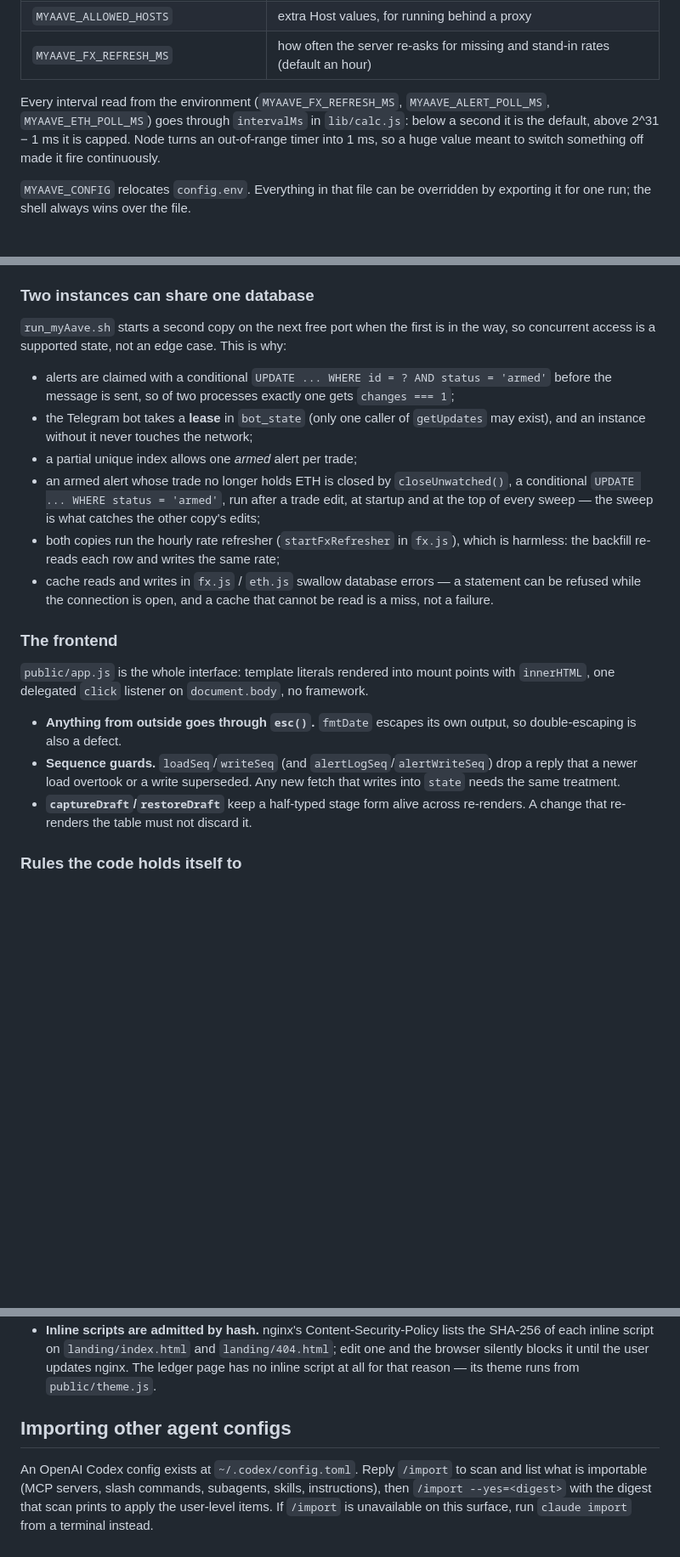
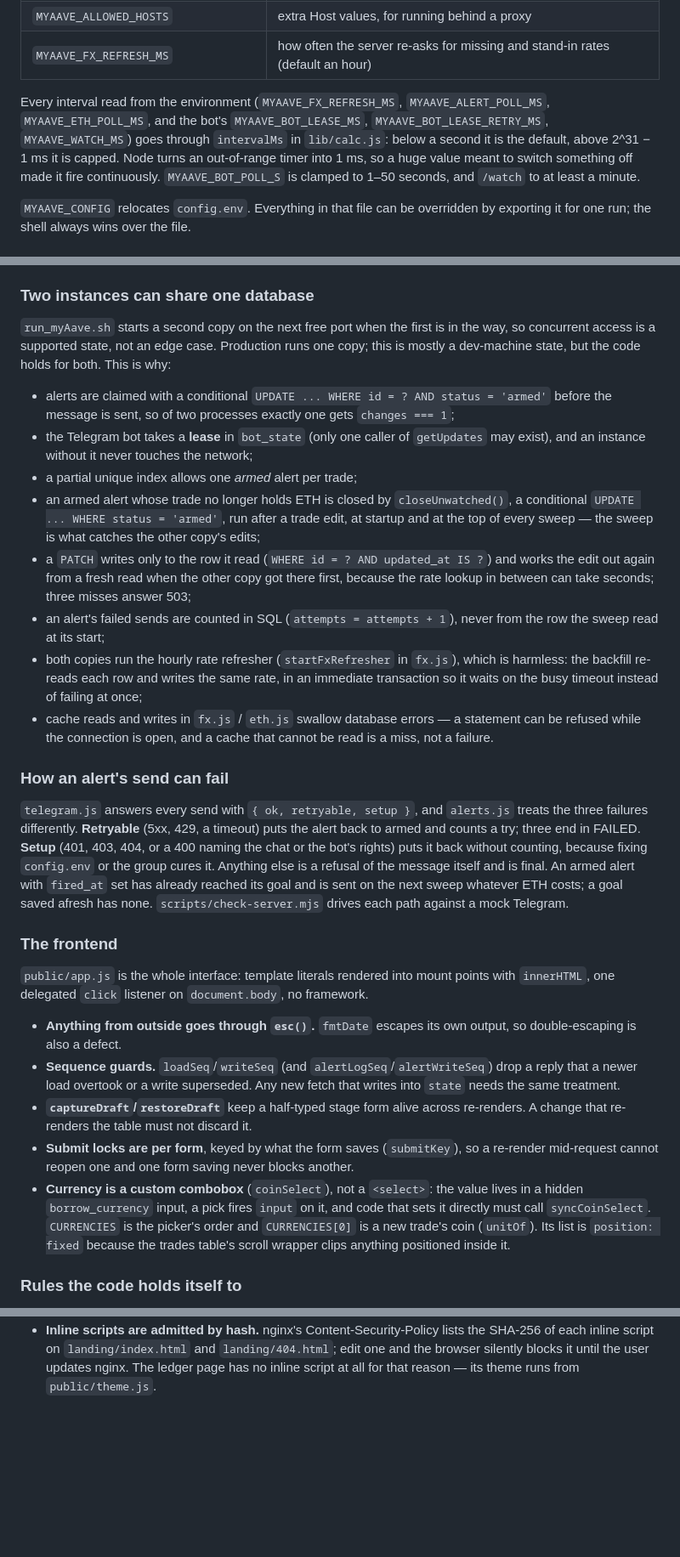
Before and after one commit to pdiomede/aave-loop, a Markdown page: CLAUDE.md, 3 parts joined by grey strips. Shown at 85% size. GitHub-like rendering; blank space fills up the shorter version.

Commit message:
Bring CLAUDE.md up to date with today's changes
Adds backupDatabase.sh and running one check suite to the commands, the
rule to stop a scratch server by its PID, the bot's intervals under
intervalMs, the PATCH conditional write, SQL-counted alert attempts and the
immediate backfill under two instances, a section on how an alert's send can
fail (retryable, setup, final), and the per-form submit locks and the
currency combobox under the frontend. Drops the one-time note about
importing another agent's config.

Co-Authored-By: Claude Opus 5.5 <noreply@anthropic.com>

```diff
--- a/CLAUDE.md
+++ b/CLAUDE.md
@@ -56,9 +60,11 @@ Every non-GET `/api` request must send `Content-Type: application/json`, or it g
 | `MYAAVE_FX_REFRESH_MS` | how often the server re-asks for missing and stand-in rates (default an hour) |
 
 Every interval read from the environment (`MYAAVE_FX_REFRESH_MS`, `MYAAVE_ALERT_POLL_MS`,
-`MYAAVE_ETH_POLL_MS`) goes through `intervalMs` in `lib/calc.js`: below a second it is
+`MYAAVE_ETH_POLL_MS`, and the bot's `MYAAVE_BOT_LEASE_MS`, `MYAAVE_BOT_LEASE_RETRY_MS`,
+`MYAAVE_WATCH_MS`) goes through `intervalMs` in `lib/calc.js`: below a second it is
 the default, above 2^31 − 1 ms it is capped. Node turns an out-of-range timer into 1 ms,
 so a huge value meant to switch something off made it fire continuously.
+`MYAAVE_BOT_POLL_S` is clamped to 1–50 seconds, and `/watch` to at least a minute.
 
 `MYAAVE_CONFIG` relocates `config.env`. Everything in that file can be overridden by
 exporting it for one run; the shell always wins over the file.
@@ -137,7 +143,8 @@ be wrong in a Telegram message.
 ### Two instances can share one database
 
 `run_myAave.sh` starts a second copy on the next free port when the first is in the
-way, so concurrent access is a supported state, not an edge case. This is why:
+way, so concurrent access is a supported state, not an edge case. Production runs one
+copy; this is mostly a dev-machine state, but the code holds for both. This is why:
 
 - alerts are claimed with a conditional `UPDATE ... WHERE id = ? AND status = 'armed'`
   before the message is sent, so of two processes exactly one gets `changes === 1`;
@@ -147,11 +154,28 @@ way, so concurrent access is a supported state, not an edge case. This is why:
 - an armed alert whose trade no longer holds ETH is closed by `closeUnwatched()`, a
   conditional `UPDATE ... WHERE status = 'armed'`, run after a trade edit, at startup
   and at the top of every sweep — the sweep is what catches the other copy's edits;
+- a `PATCH` writes only to the row it read (`WHERE id = ? AND updated_at IS ?`) and
+  works the edit out again from a fresh read when the other copy got there first,
+  because the rate lookup in between can take seconds; three misses answer 503;
+- an alert's failed sends are counted in SQL (`attempts = attempts + 1`), never from
+  the row the sweep read at its start;
 - both copies run the hourly rate refresher (`startFxRefresher` in `fx.js`), which
-  is harmless: the backfill re-reads each row and writes the same rate;
+  is harmless: the backfill re-reads each row and writes the same rate, in an
+  immediate transaction so it waits on the busy timeout instead of failing at once;
 - cache reads and writes in `fx.js` / `eth.js` swallow database errors — a statement
   can be refused while the connection is open, and a cache that cannot be read is a
   miss, not a failure.
+
+### How an alert's send can fail
+
+`telegram.js` answers every send with `{ ok, retryable, setup }`, and `alerts.js`
+treats the three failures differently. **Retryable** (5xx, 429, a timeout) puts the
+alert back to armed and counts a try; three end in FAILED. **Setup** (401, 403, 404,
+or a 400 naming the chat or the bot's rights) puts it back without counting, because
+fixing `config.env` or the group cures it. Anything else is a refusal of the message
+itself and is final. An armed alert with `fired_at` set has already reached its goal
+and is sent on the next sweep whatever ETH costs; a goal saved afresh has none.
+`scripts/check-server.mjs` drives each path against a mock Telegram.
 
 ### The frontend
 
@@ -165,6 +189,13 @@ with `innerHTML`, one delegated `click` listener on `document.body`, no framewor
   into `state` needs the same treatment.
 - **`captureDraft`/`restoreDraft`** keep a half-typed stage form alive across
   re-renders. A change that re-renders the table must not discard it.
+- **Submit locks are per form**, keyed by what the form saves (`submitKey`), so a
+  re-render mid-request cannot reopen one and one form saving never blocks another.
+- **Currency is a custom combobox** (`coinSelect`), not a `<select>`: the value lives
+  in a hidden `borrow_currency` input, a pick fires `input` on it, and code that sets
+  it directly must call `syncCoinSelect`. `CURRENCIES` is the picker's order and
+  `CURRENCIES[0]` is a new trade's coin (`unitOf`). Its list is `position: fixed`
+  because the trades table's scroll wrapper clips anything positioned inside it.
 
 ### Rules the code holds itself to
 
@@ -226,11 +257,3 @@ Two rules the production nginx imposes on the pages, both enforced by `npm run c
   SHA-256 of each inline script on `landing/index.html` and `landing/404.html`; edit one
   and the browser silently blocks it until the user updates nginx. The ledger page has
   no inline script at all for that reason — its theme runs from `public/theme.js`.
-
-## Importing other agent configs
-
-An OpenAI Codex config exists at `~/.codex/config.toml`. Reply `/import` to scan and
-list what is importable (MCP servers, slash commands, subagents, skills,
-instructions), then `/import --yes=<digest>` with the digest that scan prints to apply
-the user-level items. If `/import` is unavailable on this surface, run `claude import`
-from a terminal instead.
```
Also changed, not shown: other parts of CLAUDE.md (+4 -0 lines).
